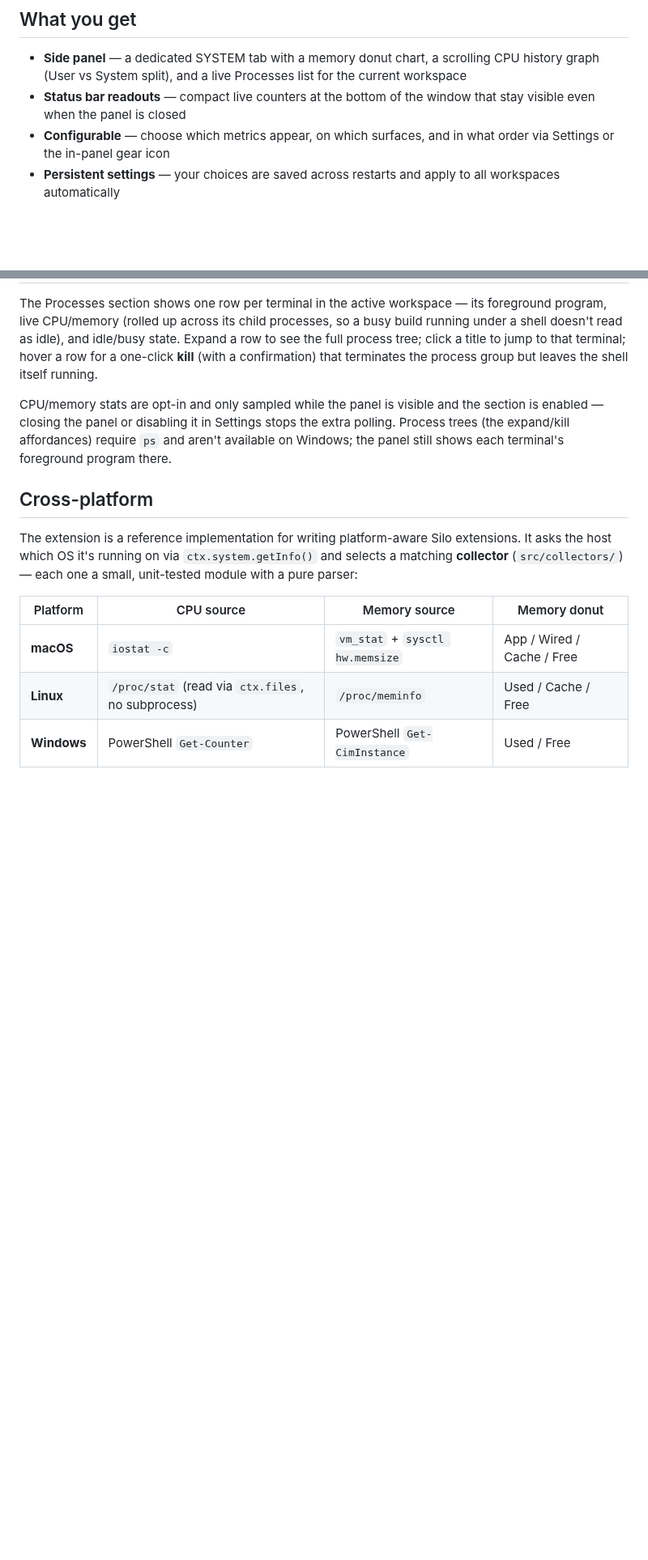
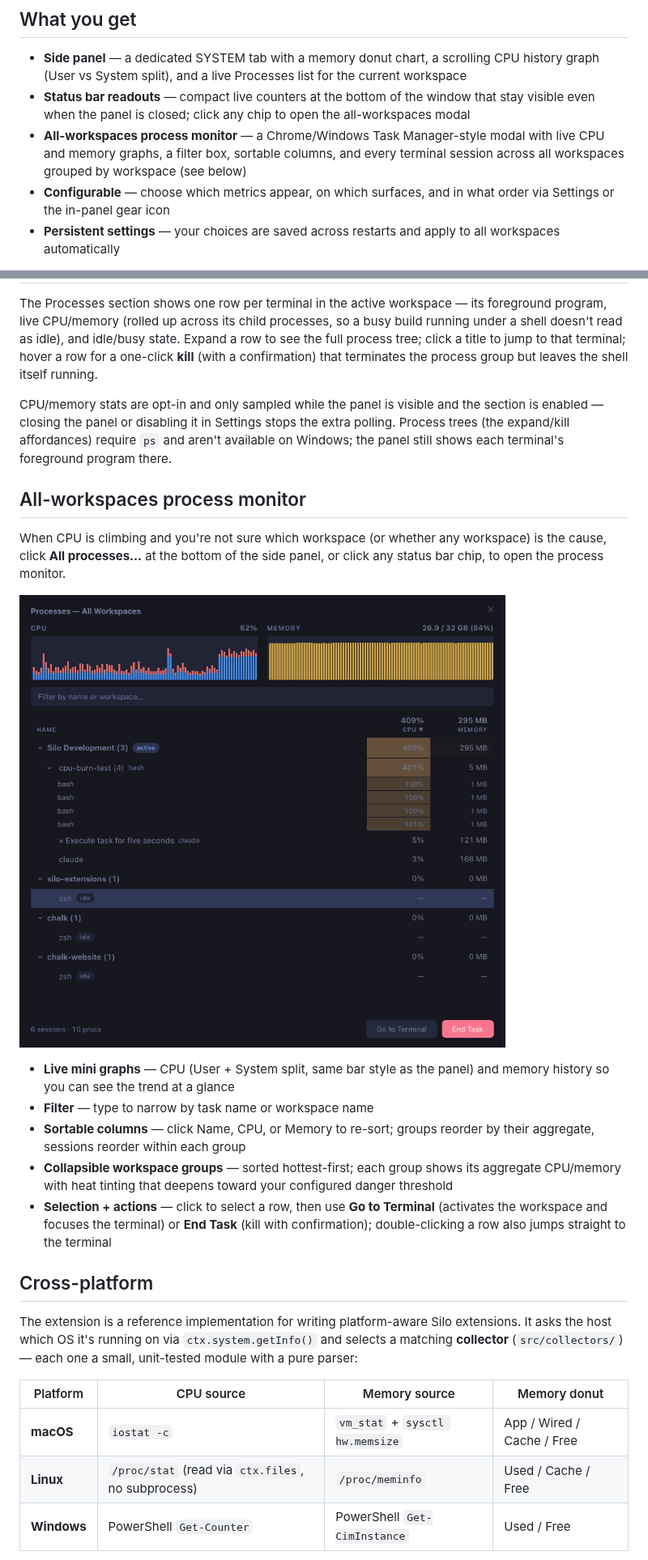
Before and after one commit to silo-code/silo-extensions, a Markdown page: system-monitor/README.md, 2 parts joined by grey strips. Shown at 81% size. Drawn GitHub-style; pictures changed too: system-monitor/assets/screenshot-processes.png (added); blank space fills up the shorter version.

```diff
--- a/system-monitor/README.md
+++ b/system-monitor/README.md
@@ -7,7 +7,8 @@ A [Silo](https://github.com/silo-code/silo) extension that keeps CPU, memory, an
 ## What you get
 
 - **Side panel** — a dedicated SYSTEM tab with a memory donut chart, a scrolling CPU history graph (User vs System split), and a live Processes list for the current workspace
-- **Status bar readouts** — compact live counters at the bottom of the window that stay visible even when the panel is closed
+- **Status bar readouts** — compact live counters at the bottom of the window that stay visible even when the panel is closed; click any chip to open the all-workspaces modal
+- **All-workspaces process monitor** — a Chrome/Windows Task Manager-style modal with live CPU and memory graphs, a filter box, sortable columns, and every terminal session across all workspaces grouped by workspace (see below)
 - **Configurable** — choose which metrics appear, on which surfaces, and in what order via Settings or the in-panel gear icon
 - **Persistent settings** — your choices are saved across restarts and apply to all workspaces automatically
 
@@ -25,6 +26,20 @@ the section is enabled — closing the panel or disabling it in Settings stops
 the extra polling. Process trees (the expand/kill affordances) require `ps`
 and aren't available on Windows; the panel still shows each terminal's
 foreground program there.
+
+## All-workspaces process monitor
+
+When CPU is climbing and you're not sure which workspace (or whether any
+workspace) is the cause, click **All processes…** at the bottom of the side
+panel, or click any status bar chip, to open the process monitor.
+
+![All-workspaces process monitor showing CPU/memory graphs and process table](assets/screenshot-processes.png)
+
+- **Live mini graphs** — CPU (User + System split, same bar style as the panel) and memory history so you can see the trend at a glance
+- **Filter** — type to narrow by task name or workspace name
+- **Sortable columns** — click Name, CPU, or Memory to re-sort; groups reorder by their aggregate, sessions reorder within each group
+- **Collapsible workspace groups** — sorted hottest-first; each group shows its aggregate CPU/memory with heat tinting that deepens toward your configured danger threshold
+- **Selection + actions** — click to select a row, then use **Go to Terminal** (activates the workspace and focuses the terminal) or **End Task** (kill with confirmation); double-clicking a row also jumps straight to the terminal
 
 ## Cross-platform
 
```
Also changed, not shown: 14 other files.
